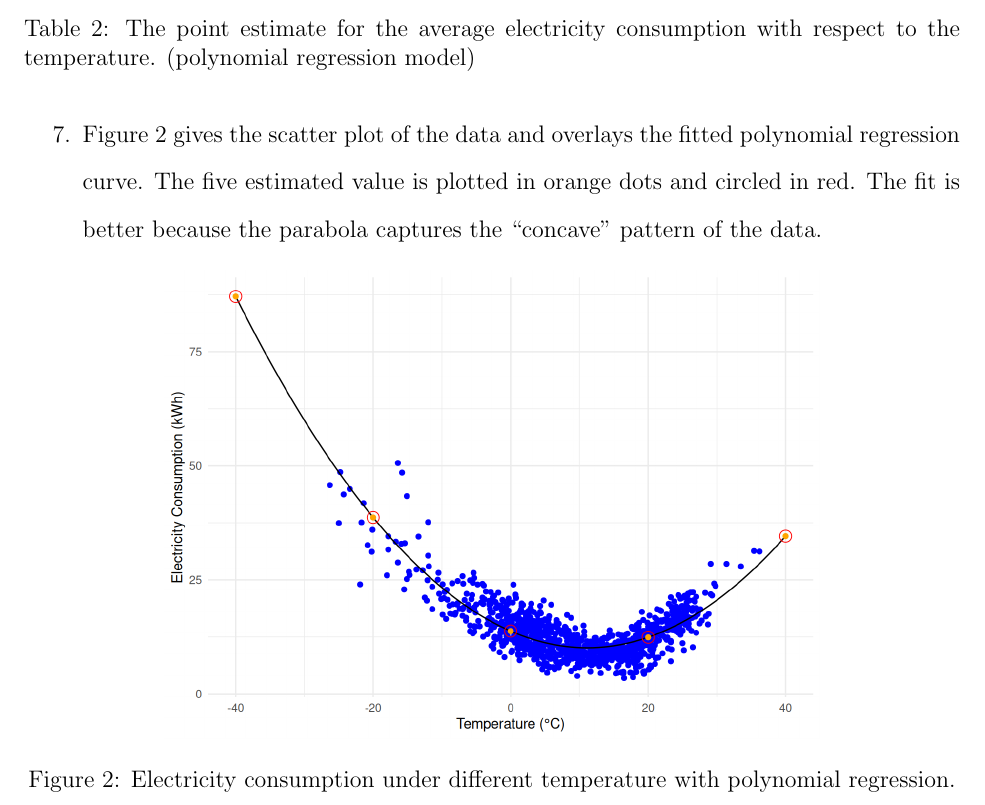
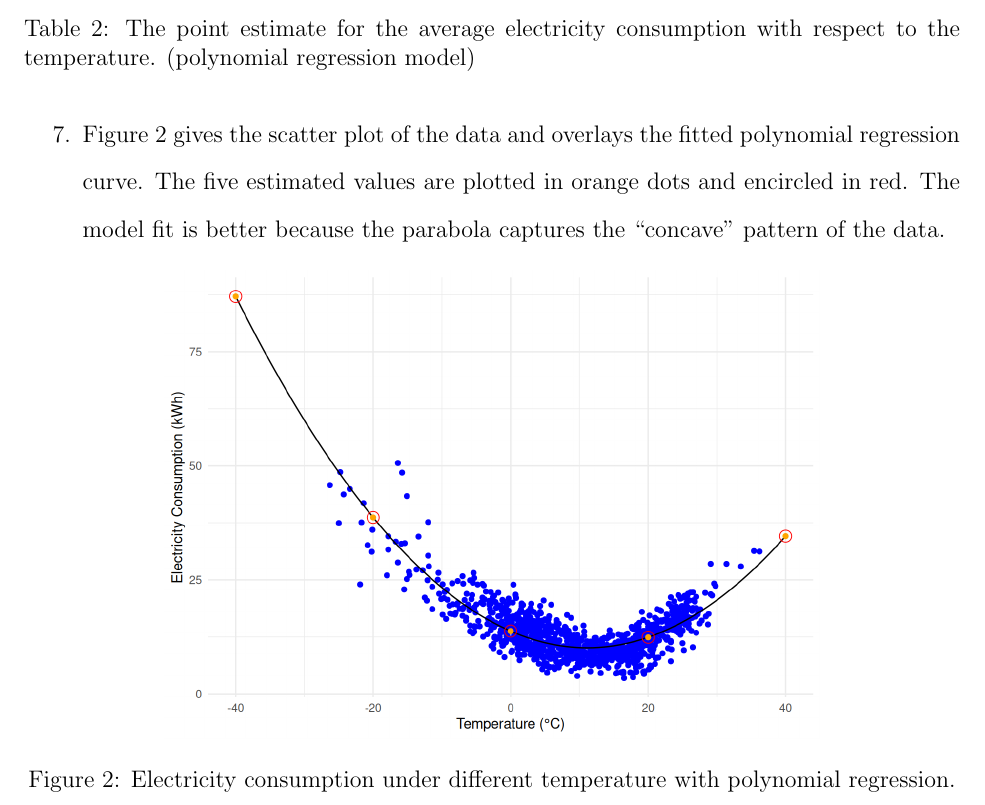
Before and after one commit to cld4h/STAT_5320_Assignment2, a LaTeX document (Ast2.tex): part of page 3 of 5, cut so that both start at the same text. Compiled offline with pdfLaTeX.

Commit message:
fixed typos

```diff
--- a/Ast2.tex
+++ b/Ast2.tex
@@ -114,7 +114,7 @@ The polynomial regression provides a better estimates than simple linear regress
 	\label{Tab:2}
 \end{table}
 
-\item Figure~\ref{Fig:2} gives the scatter plot of the data and overlays the fitted polynomial regression curve. The five estimated value is plotted in orange dots and circled in red. The fit is better because the parabola captures the ``concave'' pattern of the data.
+\item Figure~\ref{Fig:2} gives the scatter plot of the data and overlays the fitted polynomial regression curve. The five estimated values are plotted in orange dots and encircled in red. The model fit is better because the parabola captures the ``concave'' pattern of the data.
 
 \begin{figure}[htbp]
 \includegraphics[width=.7\textwidth]{2.png}
```
